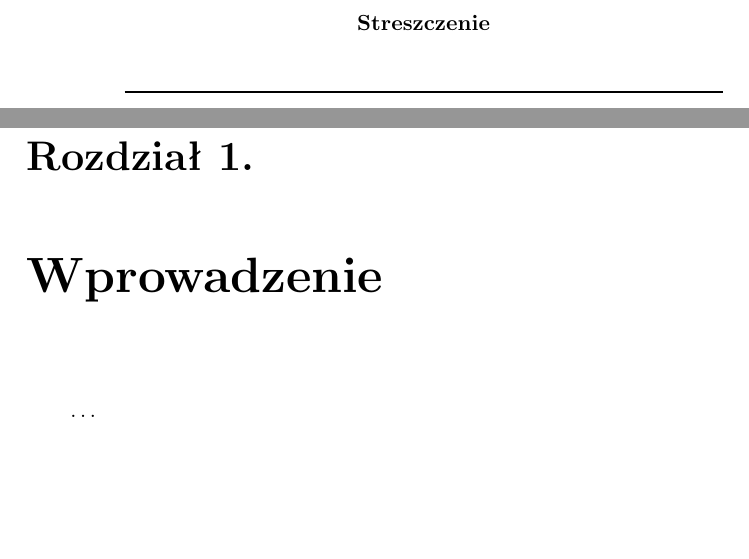
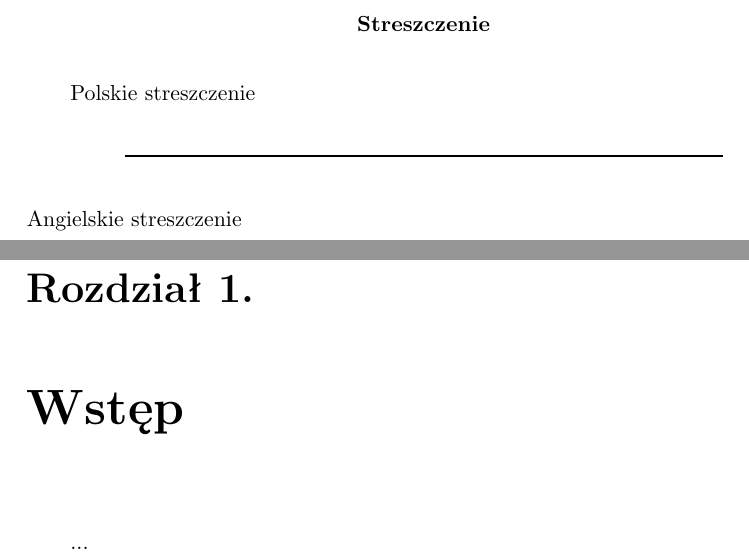
Before and after one commit to Vyeczorny/mgr, a LaTeX thesis (Praca/praca.tex): two parts of pages 3 and 7 of 7, joined at a grey line, cut so that both start at the same text, the shorter picture padded with empty space. Compiled offline with pdfLaTeX.

Commit message:
Tweaked template a bit

```diff
--- a/Praca/praca.tex
+++ b/Praca/praca.tex
@@ -12,6 +12,9 @@
 % w ponizszym poleceniu mozna zlamac poleceniem \fmlinebreak
 \advisor        {dr Jan Kowalski}
 %\date          {}                     % Data zlozenia pracy
+
+\polishabstract {Polskie streszczenie}
+\englishabstract {Angielskie streszczenie}
 
 % Dane do oswiadczenia o autorskim wykonaniu
 %\transcriptnum {}                     % Numer indeksu
@@ -37,9 +40,10 @@
 
 %%%%% POCZĄTEK ZASADNICZEGO TEKSTU PRACY
 
-\chapter{Wprowadzenie}
+\chapter{Wstęp}
 
-\ldots
+...
+
 
 %%%%% BIBLIOGRAFIA
 
```
Also changed, not shown: Praca/praca.pdf, 1 other file.
